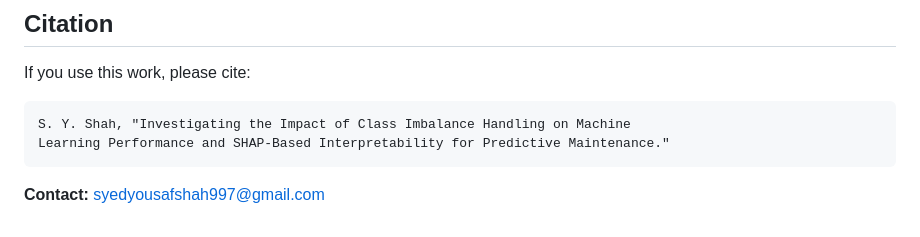
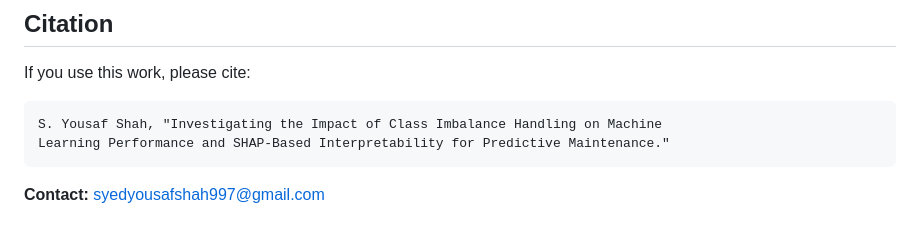
Before and after one commit to syedyousafshah997/AI4I-Predictive-Maintenance-Explainability, a Markdown page: README.md, the part around the change. Rendered like a GitHub page.

````diff
--- a/README.md
+++ b/README.md
@@ -184,7 +184,7 @@ Full discussion of limitations and future work is in [`paper/paper.pdf`](paper/p
 If you use this work, please cite:
 
 ```
-S. Y. Shah, "Investigating the Impact of Class Imbalance Handling on Machine
+S. Yousaf Shah, "Investigating the Impact of Class Imbalance Handling on Machine
 Learning Performance and SHAP-Based Interpretability for Predictive Maintenance."
 ```
 
````
